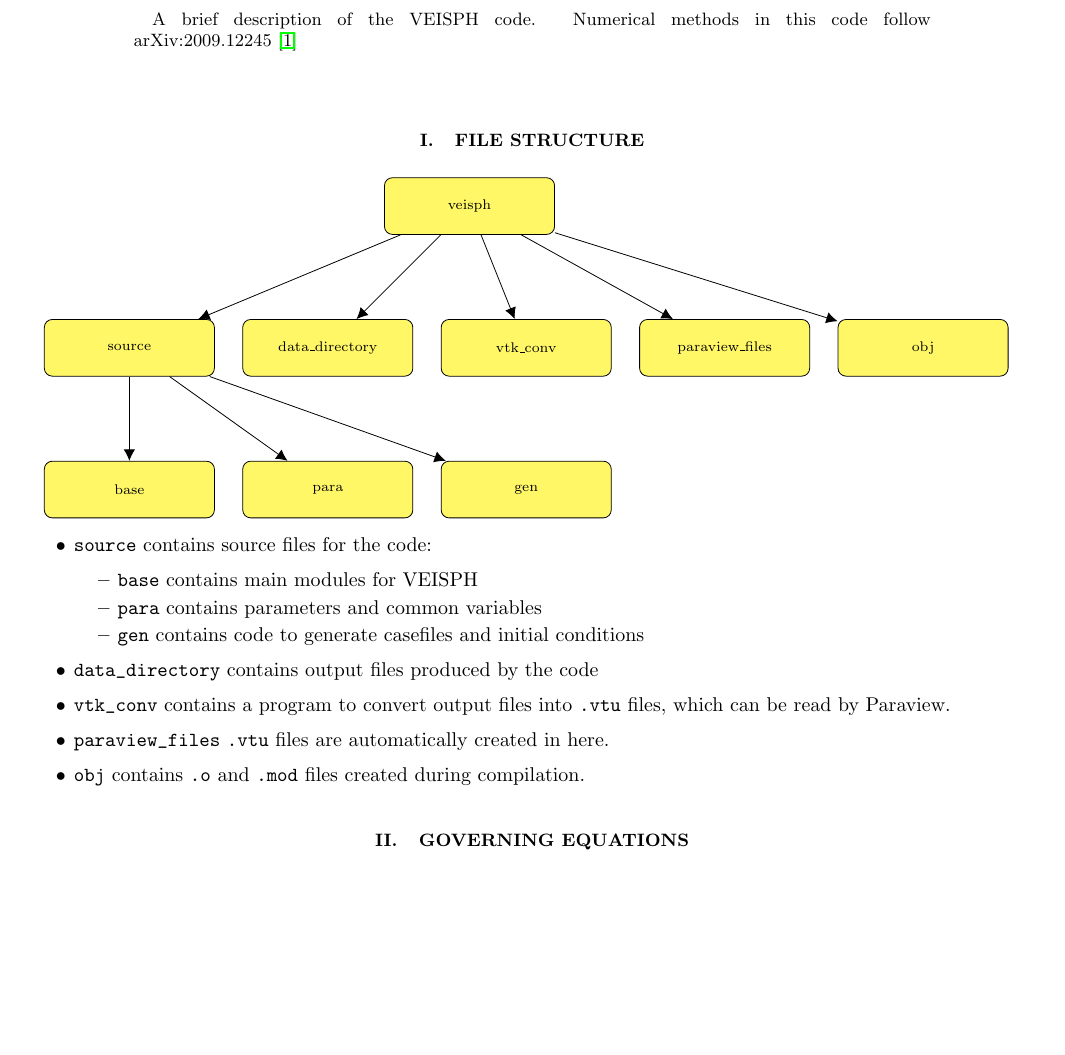
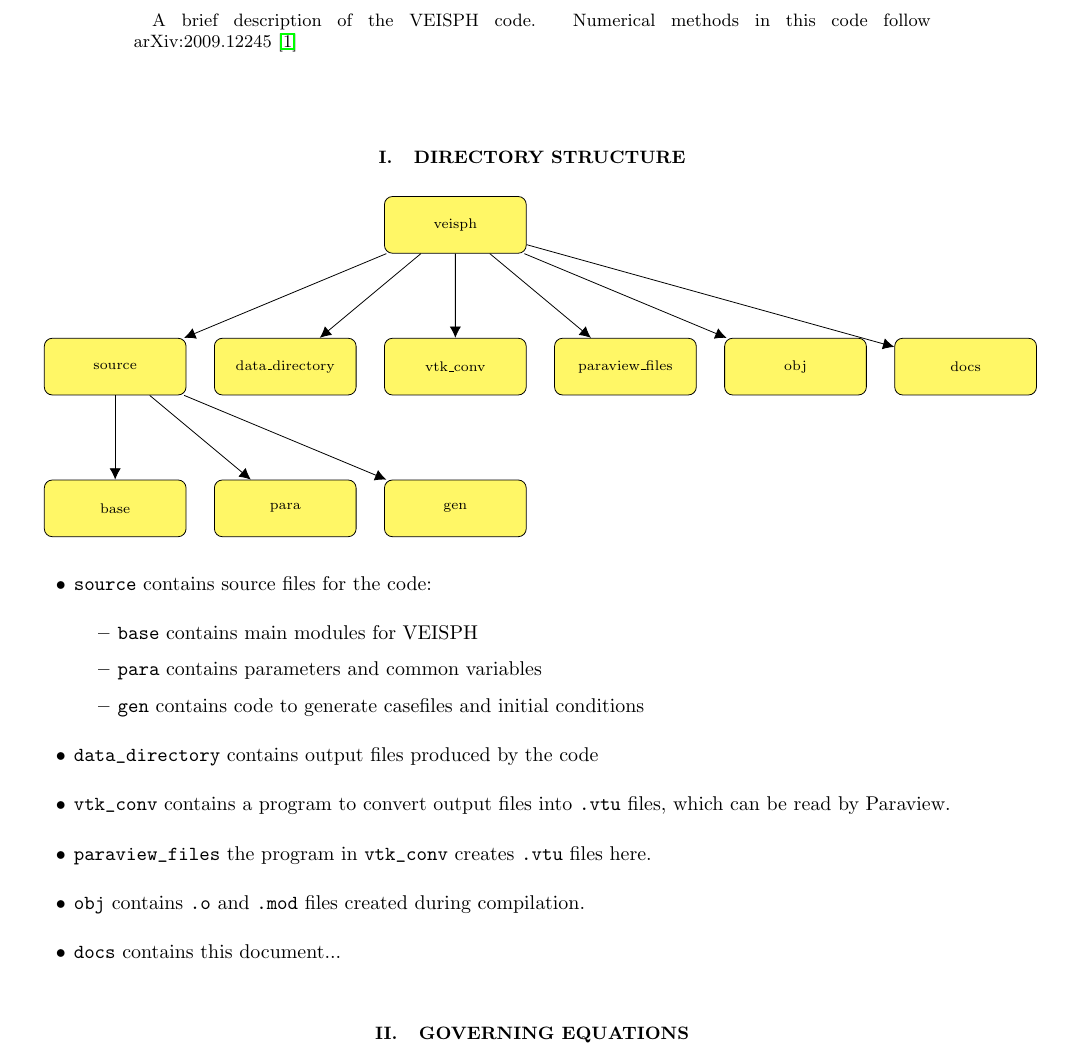
Before and after one commit to jrcking/vebisph, a LaTeX paper (docs/docs.tex): part of page 1 of 4, cut so that both start at the same text, the shorter picture padded with empty space. Compiled offline with pdfLaTeX.

Commit message:
updating docs

```diff
--- a/docs/docs.tex
+++ b/docs/docs.tex
@@ -13,7 +13,7 @@
   >={Latex[width=2mm,length=2mm]},
   % Specifications for style of nodes:
             base/.style = {rectangle, rounded corners, draw=black,
-                           minimum width=3cm, minimum height=1cm,
+                           minimum width=2.5cm, minimum height=1cm,
                            text centered, font=\sffamily},
              box/.style = {base, fill=yellow!60, font=\scriptsize},
             boxs/.style = {base, fill=red!60, font=\tiny},
@@ -39,27 +39,29 @@
 \maketitle
 %end front matter
 
-\section{File structure}
+\section{Directory structure}
 
 \begin{tikzpicture}[node distance=1.5cm,
     every node/.style={fill=white, font=\sffamily}, align=center]
   % Specification of nodes (position, etc.)
   \node (veisph)       [box, xshift=6cm]                        {veisph};
   \node (source)     [box, below of=veisph, xshift=-6cm, yshift=-1cm]                  {source};
-  \node (data)    [box, right of=source, xshift=2cm]  {data\_directory};
-  \node (vtk)      [box, right of=data, xshift=2cm]                {vtk\_conv};
-  \node (parav)    [box, right of=vtk, xshift=2cm]     {paraview\_files};
-  \node (obj)   [box, right of=parav, xshift=2cm]  {obj};
+  \node (data)    [box, right of=source, xshift=1.5cm]  {data\_directory};
+  \node (vtk)      [box, right of=data, xshift=1.5cm]                {vtk\_conv};
+  \node (parav)    [box, right of=vtk, xshift=1.5cm]     {paraview\_files};
+  \node (obj)   [box, right of=parav, xshift=1.5cm]  {obj};
+  \node (docs)   [box, right of=obj, xshift=1.5cm]  {docs};
 
   \node (base)   [box, below of=source, yshift=-1cm]  {base};
-  \node (para)   [box, right of=base, xshift=2cm]  {para};
-  \node (gen)   [box, right of=para, xshift=2cm]  {gen};
+  \node (para)   [box, right of=base, xshift=1.5cm]  {para};
+  \node (gen)   [box, right of=para, xshift=1.5cm]  {gen};
 
   \draw[->] (veisph) edge (source);
   \draw[->] (veisph) edge (vtk);
   \draw[->] (veisph) edge (parav);
   \draw[->] (veisph) edge (data);
   \draw[->] (veisph) edge (obj);
+  \draw[->] (veisph) edge (docs);
 
   \draw[->] (source) edge (base);
   \draw[->] (source) edge (para);
@@ -76,8 +78,9 @@
 \end{itemize}
 \item \verb|data_directory| contains output files produced by the code
 \item \verb|vtk_conv| contains a program to convert output files into \verb|.vtu| files, which can be read by Paraview.
-\item \verb|paraview_files| \verb|.vtu| files are automatically created in here.
+\item \verb|paraview_files| the program in \verb|vtk_conv| creates \verb|.vtu| files here.
 \item \verb|obj| contains \verb|.o| and \verb|.mod| files created during compilation.
+\item \verb|docs| contains this document...
 \end{itemize}
 
 
```
Also changed, not shown: docs/docs.pdf, 3 other files.
